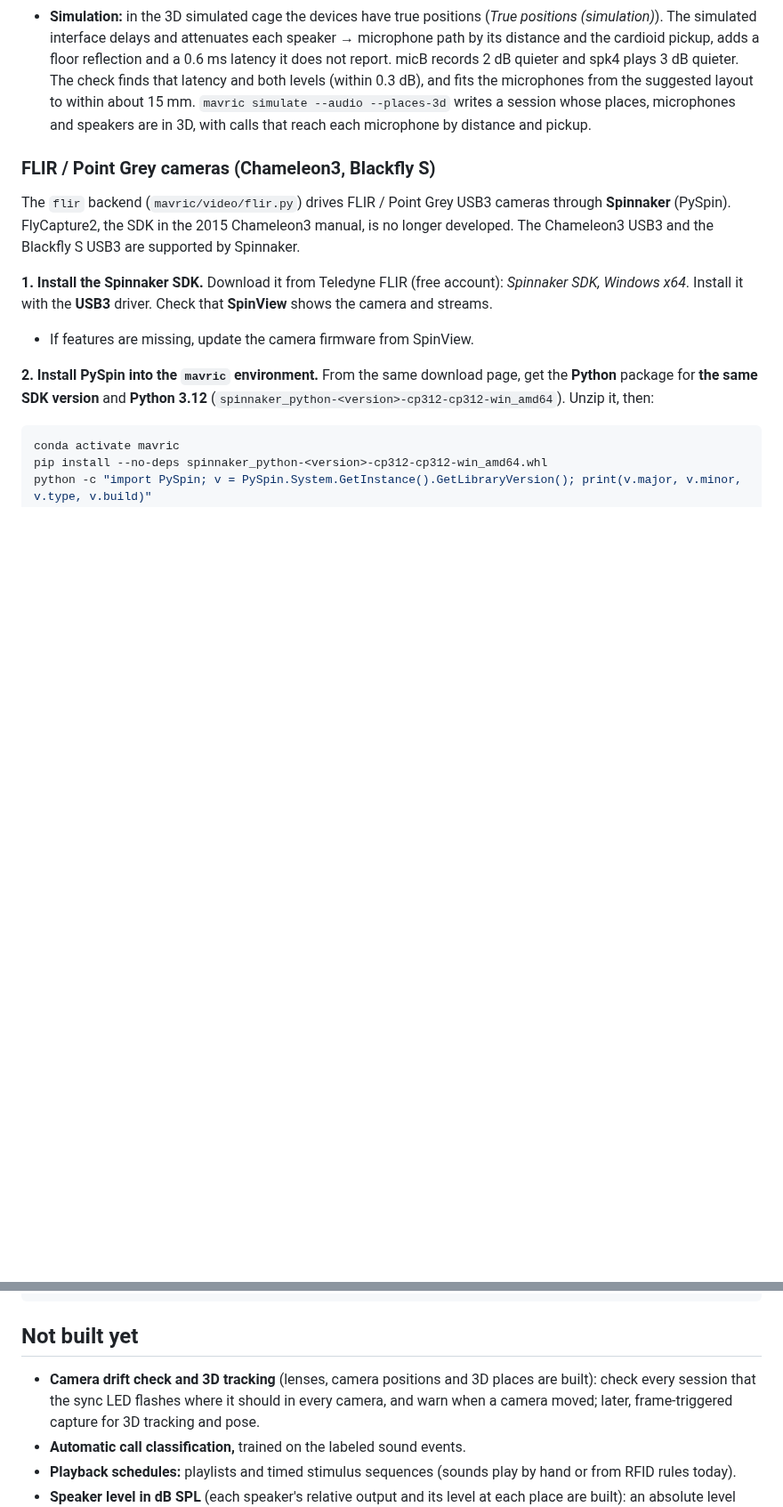
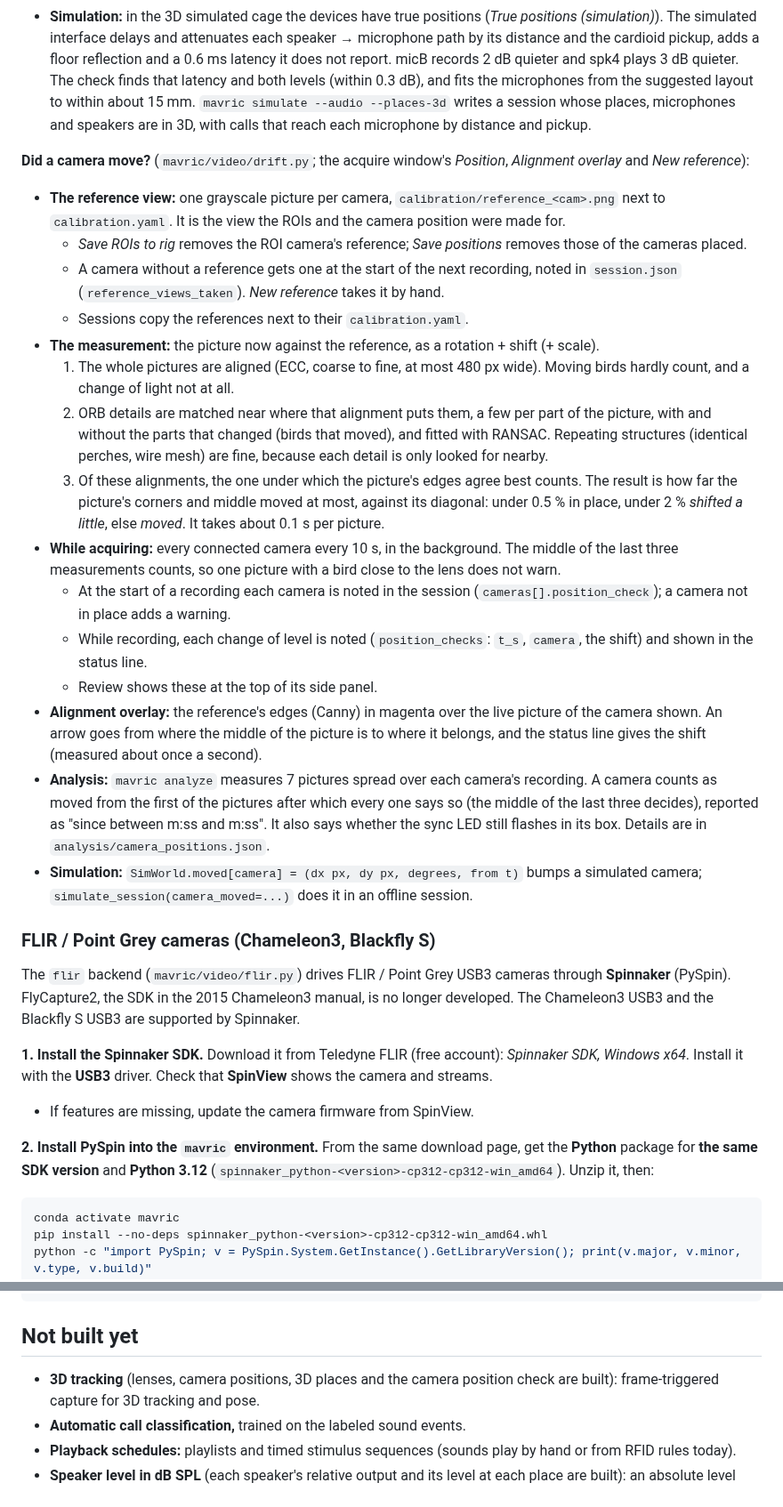
Before and after one commit to JesusJBallesteros/MAVRIC, a Markdown page: docs/reference.md, 2 parts joined by grey strips. Shown at 89% size. GitHub-like rendering; blank space fills up the shorter version.

```diff
--- a/docs/reference.md
+++ b/docs/reference.md
@@ -219,6 +219,40 @@ an ArUco marker.
   3 dB quieter. The check finds that latency and both levels (within 0.3 dB), and fits the microphones from the
   suggested layout to within about 15 mm. `mavric simulate --audio --places-3d` writes a session whose places,
   microphones and speakers are in 3D, with calls that reach each microphone by distance and pickup.
+
+**Did a camera move?** (`mavric/video/drift.py`; the acquire window's *Position*, *Alignment overlay* and *New
+reference*):
+- **The reference view:** one grayscale picture per camera, `calibration/reference_<cam>.png` next to
+  `calibration.yaml`. It is the view the ROIs and the camera position were made for.
+  - *Save ROIs to rig* removes the ROI camera's reference; *Save positions* removes those of the cameras placed.
+  - A camera without a reference gets one at the start of the next recording, noted in `session.json`
+    (`reference_views_taken`). *New reference* takes it by hand.
+  - Sessions copy the references next to their `calibration.yaml`.
+- **The measurement:** the picture now against the reference, as a rotation + shift (+ scale).
+  1. The whole pictures are aligned (ECC, coarse to fine, at most 480 px wide). Moving birds hardly count, and a
+     change of light not at all.
+  2. ORB details are matched near where that alignment puts them, a few per part of the picture, with and without
+     the parts that changed (birds that moved), and fitted with RANSAC. Repeating structures (identical perches,
+     wire mesh) are fine, because each detail is only looked for nearby.
+  3. Of these alignments, the one under which the picture's edges agree best counts.
+  The result is how far the picture's corners and middle moved at most, against its diagonal: under 0.5 % in place,
+  under 2 % *shifted a little*, else *moved*. It takes about 0.1 s per picture.
+- **While acquiring:** every connected camera every 10 s, in the background. The middle of the last three
+  measurements counts, so one picture with a bird close to the lens does not warn.
+  - At the start of a recording each camera is noted in the session (`cameras[].position_check`); a camera not in
+    place adds a warning.
+  - While recording, each change of level is noted (`position_checks`: `t_s`, `camera`, the shift) and shown in the
+    status line.
+  - Review shows these at the top of its side panel.
+- **Alignment overlay:** the reference's edges (Canny) in magenta over the live picture of the camera shown. An
+  arrow goes from where the middle of the picture is to where it belongs, and the status line gives the shift
+  (measured about once a second).
+- **Analysis:** `mavric analyze` measures 7 pictures spread over each camera's recording. A camera counts as moved
+  from the first of the pictures after which every one says so (the middle of the last three decides), reported as
+  "since between m:ss and m:ss". It also says whether the sync LED still flashes in its box. Details are in
+  `analysis/camera_positions.json`.
+- **Simulation:** `SimWorld.moved[camera] = (dx px, dy px, degrees, from t)` bumps a simulated camera;
+  `simulate_session(camera_moved=...)` does it in an offline session.
 
 ### FLIR / Point Grey cameras (Chameleon3, Blackfly S)
 
@@ -965,8 +1001,7 @@ tools/           make_overview.py, make_screenshots.py: the README pictures, fro
 
 ## Not built yet
 
-- **Camera drift check and 3D tracking** (lenses, camera positions and 3D places are built): check every session
-  that the sync LED flashes where it should in every camera, and warn when a camera moved; later, frame-triggered
+- **3D tracking** (lenses, camera positions, 3D places and the camera position check are built): frame-triggered
   capture for 3D tracking and pose.
 - **Automatic call classification,** trained on the labeled sound events.
 - **Playback schedules:** playlists and timed stimulus sequences (sounds play by hand or from RFID rules today).
```
Also changed, not shown: other parts of docs/reference.md (+3 -1 lines), README.md (+23 -2 lines), docs/quickstart.md (+2 -1 lines), docs/images/acquire.png, docs/images/acquire_alignment.png (added), 13 other files.
